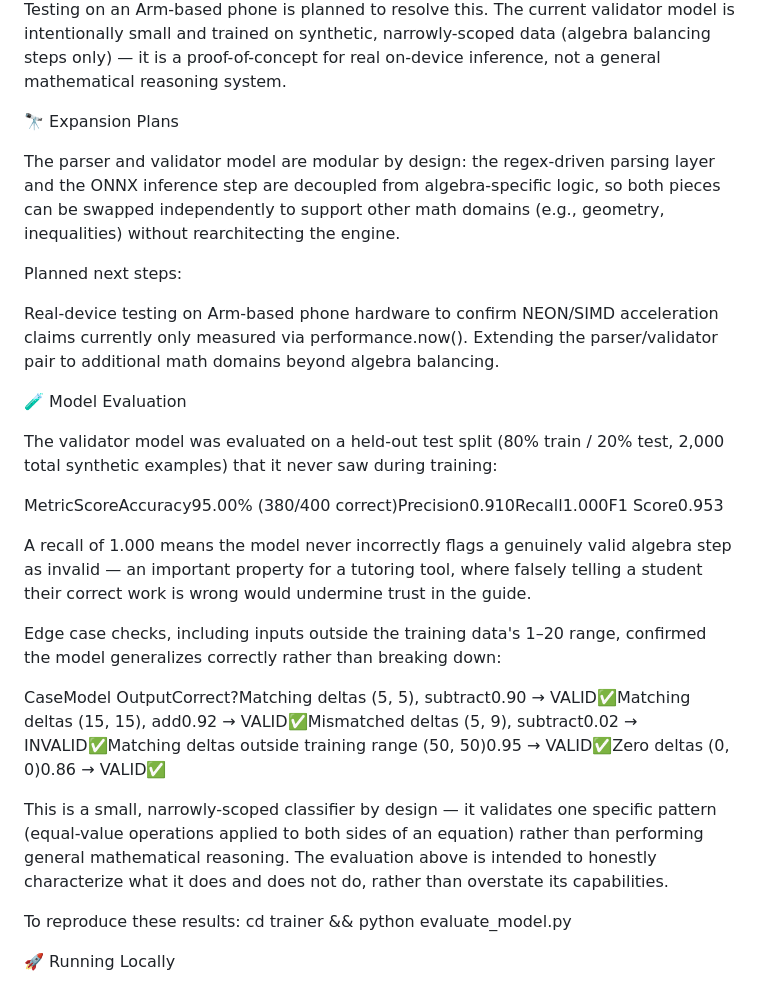
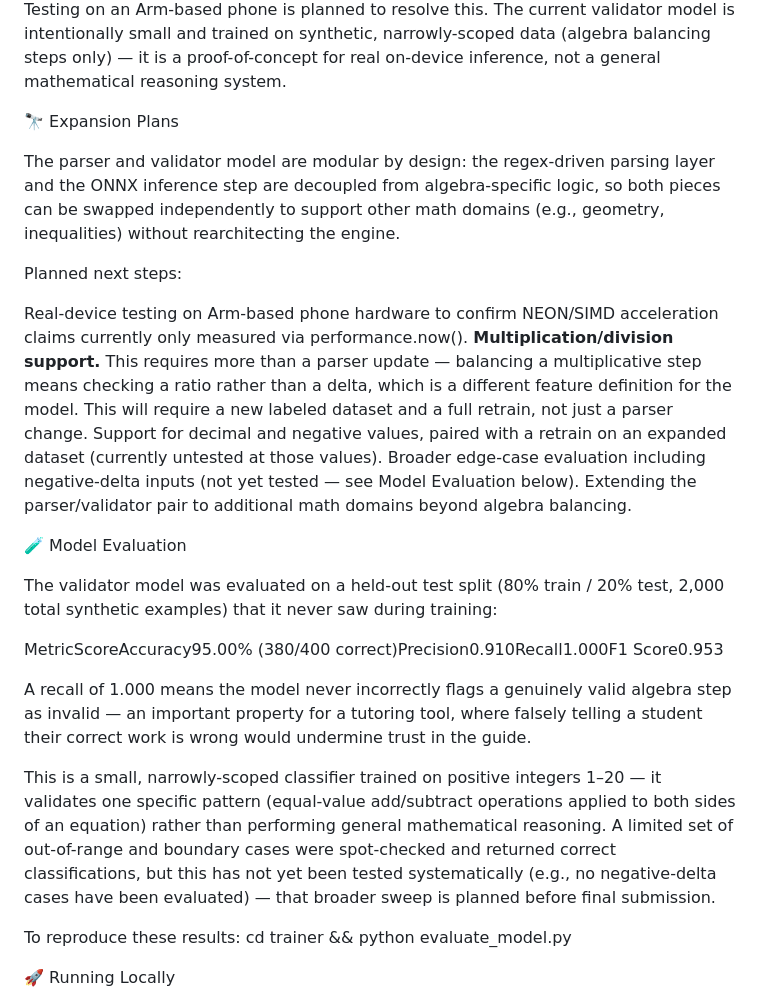
Before and after one commit to numberwonderman/Aristotle, a Markdown page: README.md, the part around one of its changes. Drawn GitHub-style.

```diff
--- a/README.md
+++ b/README.md
@@ -57,6 +69,5 @@ In progress / not yet verified:
 Hardware execution provider (e.g., WASM vs. actual NEON/SIMD acceleration on Arm silicon) has not yet been explicitly confirmed on real Arm hardware — latency and memory figures reported in the UI reflect real performance.now() measurements, but specific acceleration backend claims are still unverified against physical Arm silicon. Testing on an Arm-based phone is planned to resolve this.
 The current validator model is intentionally small and trained on synthetic, narrowly-scoped data (algebra balancing steps only) — it is a proof-of-concept for real on-device inference, not a general mathematical reasoning system.
-
 
 
 🔭 Expansion Plans
@@ -66,6 +77,9 @@ The parser and validator model are modular by design: the regex-driven parsing l
 Planned next steps:
 
 Real-device testing on Arm-based phone hardware to confirm NEON/SIMD acceleration claims currently only measured via performance.now().
+**Multiplication/division support.** This requires more than a parser update — balancing a multiplicative step means checking a ratio rather than a delta, which is a different feature definition for the model. This will require a new labeled dataset and a full retrain, not just a parser change.
+Support for decimal and negative values, paired with a retrain on an expanded dataset (currently untested at those values).
+Broader edge-case evaluation including negative-delta inputs (not yet tested — see Model Evaluation below).
 Extending the parser/validator pair to additional math domains beyond algebra balancing.
 
 
@@ -77,11 +91,7 @@ MetricScoreAccuracy95.00% (380/400 correct)Precision0.910Recall1.000F1 Score0.95
 
 A recall of 1.000 means the model never incorrectly flags a genuinely valid algebra step as invalid — an important property for a tutoring tool, where falsely telling a student their correct work is wrong would undermine trust in the guide.
 
-Edge case checks, including inputs outside the training data's 1–20 range, confirmed the model generalizes correctly rather than breaking down:
-
-CaseModel OutputCorrect?Matching deltas (5, 5), subtract0.90 → VALID✅Matching deltas (15, 15), add0.92 → VALID✅Mismatched deltas (5, 9), subtract0.02 → INVALID✅Matching deltas outside training range (50, 50)0.95 → VALID✅Zero deltas (0, 0)0.86 → VALID✅
-
-This is a small, narrowly-scoped classifier by design — it validates one specific pattern (equal-value operations applied to both sides of an equation) rather than performing general mathematical reasoning. The evaluation above is intended to honestly characterize what it does and does not do, rather than overstate its capabilities.
+This is a small, narrowly-scoped classifier trained on positive integers 1–20 — it validates one specific pattern (equal-value add/subtract operations applied to both sides of an equation) rather than performing general mathematical reasoning. A limited set of out-of-range and boundary cases were spot-checked and returned correct classifications, but this has not yet been tested systematically (e.g., no negative-delta cases have been evaluated) — that broader sweep is planned before final submission.
 
 To reproduce these results: cd trainer && python evaluate_model.py
 
```
Also changed, not shown: other parts of README.md (+18 -6 lines).
